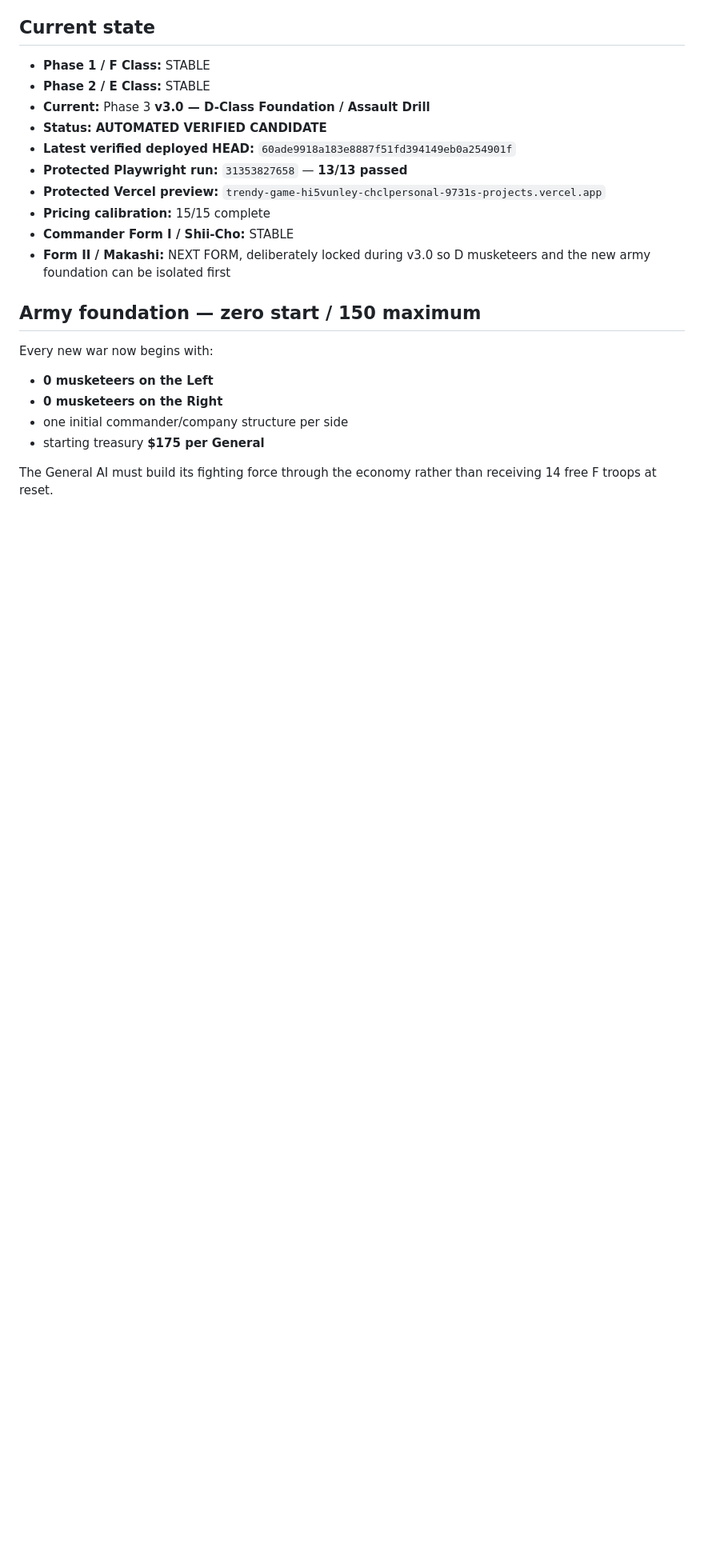
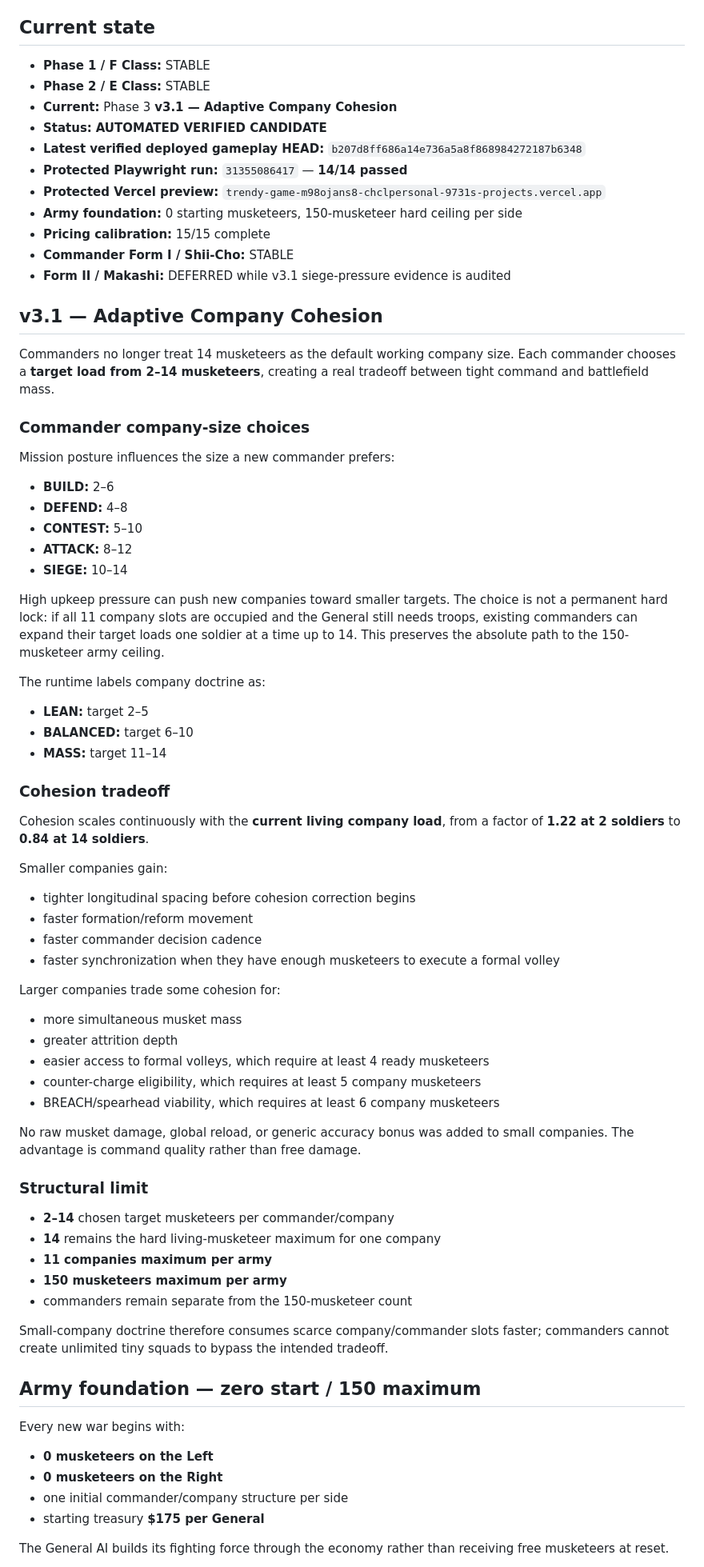
Before and after one commit to chclpersonal-collab/Trendy-Game, a Markdown page: README.md, the part around one of its changes. Shown at 80% size. Rendered like a GitHub page; blank space fills up the shorter version.

```diff
--- a/README.md
+++ b/README.md
@@ -6,23 +6,77 @@ Autonomous two-army musketeer battle simulation developed on the single rolling
 
 - **Phase 1 / F Class:** STABLE
 - **Phase 2 / E Class:** STABLE
-- **Current:** Phase 3 **v3.0 — D-Class Foundation / Assault Drill**
+- **Current:** Phase 3 **v3.1 — Adaptive Company Cohesion**
 - **Status:** **AUTOMATED VERIFIED CANDIDATE**
-- **Latest verified deployed HEAD:** `60ade9918a183e8887f51fd394149eb0a254901f`
-- **Protected Playwright run:** `31353827658` — **13/13 passed**
-- **Protected Vercel preview:** `trendy-game-hi5vunley-chclpersonal-9731s-projects.vercel.app`
+- **Latest verified deployed gameplay HEAD:** `b207d8ff686a14e736a5a8f868984272187b6348`
+- **Protected Playwright run:** `31355086417` — **14/14 passed**
+- **Protected Vercel preview:** `trendy-game-m98ojans8-chclpersonal-9731s-projects.vercel.app`
+- **Army foundation:** 0 starting musketeers, 150-musketeer hard ceiling per side
 - **Pricing calibration:** 15/15 complete
 - **Commander Form I / Shii-Cho:** STABLE
-- **Form II / Makashi:** NEXT FORM, deliberately locked during v3.0 so D musketeers and the new army foundation can be isolated first
+- **Form II / Makashi:** DEFERRED while v3.1 siege-pressure evidence is audited
+
+## v3.1 — Adaptive Company Cohesion
+
+Commanders no longer treat 14 musketeers as the default working company size. Each commander chooses a **target load from 2–14 musketeers**, creating a real tradeoff between tight command and battlefield mass.
+
+### Commander company-size choices
+
+Mission posture influences the size a new commander prefers:
+
+- **BUILD:** 2–6
+- **DEFEND:** 4–8
+- **CONTEST:** 5–10
+- **ATTACK:** 8–12
+- **SIEGE:** 10–14
+
+High upkeep pressure can push new companies toward smaller targets. The choice is not a permanent hard lock: if all 11 company slots are occupied and the General still needs troops, existing commanders can expand their target loads one soldier at a time up to 14. This preserves the absolute path to the 150-musketeer army ceiling.
+
+The runtime labels company doctrine as:
+
+- **LEAN:** target 2–5
+- **BALANCED:** target 6–10
+- **MASS:** target 11–14
+
+### Cohesion tradeoff
+
+Cohesion scales continuously with the **current living company load**, from a factor of **1.22 at 2 soldiers** to **0.84 at 14 soldiers**.
+
+Smaller companies gain:
+
+- tighter longitudinal spacing before cohesion correction begins
+- faster formation/reform movement
+- faster commander decision cadence
+- faster synchronization when they have enough musketeers to execute a formal volley
+
+Larger companies trade some cohesion for:
+
+- more simultaneous musket mass
+- greater attrition depth
+- easier access to formal volleys, which require at least 4 ready musketeers
+- counter-charge eligibility, which requires at least 5 company musketeers
+- BREACH/spearhead viability, which requires at least 6 company musketeers
+
+No raw musket damage, global reload, or generic accuracy bonus was added to small companies. The advantage is command quality rather than free damage.
+
+### Structural limit
+
+- **2–14** chosen target musketeers per commander/company
+- **14** remains the hard living-musketeer maximum for one company
+- **11 companies maximum per army**
+- **150 musketeers maximum per army**
+- commanders remain separate from the 150-musketeer count
+
+Small-company doctrine therefore consumes scarce company/commander slots faster; commanders cannot create unlimited tiny squads to bypass the intended tradeoff.
 
 ## Army foundation — zero start / 150 maximum
 
-Every new war now begins with:
+Every new war begins with:
 
 - **0 musketeers on the Left**
 - **0 musketeers on the Right**
 - one initial commander/company structure per side
 - starting treasury **$175 per General**
 
-The General AI must build its fighting force through the economy rather than receiving 14 free F troops at reset.
+The General AI builds its fighting force through the economy rather than receiving free musketeers at reset.
 
```
Also changed, not shown: other parts of README.md (+63 -77 lines).
